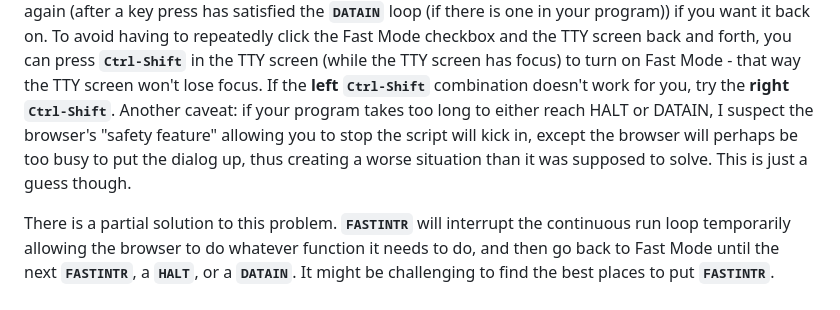
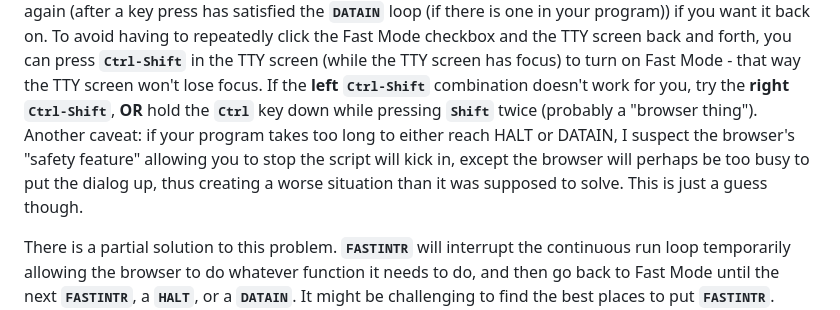
Before and after one commit to mrmcsoftware/CPUsimulator, a Markdown page: README.md, the part around the change. GitHub-like rendering.

Commit message:
Added another option to previously mentioned sentence

```diff
--- a/README.md
+++ b/README.md
@@ -164,11 +164,12 @@ the Fast Mode checkbox and the TTY screen back and forth, you can press
 **`Ctrl-Shift`** in the TTY screen (while the TTY screen has focus) to turn on
 Fast Mode - that way the TTY screen won't lose focus.  If the **left**
 **`Ctrl-Shift`** combination doesn't work for you, try the **right**
-**`Ctrl-Shift`**.  Another caveat: if your program takes too long to either
-reach HALT or DATAIN, I suspect the browser's "safety feature" allowing you to
-stop the script will kick in, except the browser will perhaps be too busy to
-put the dialog up, thus creating a worse situation than it was supposed to
-solve.  This is just a guess though.
+**`Ctrl-Shift`**, **OR** hold the **`Ctrl`** key down while pressing **`Shift`**
+twice (probably a "browser thing").  Another caveat: if your program takes too
+long to either reach HALT or DATAIN, I suspect the browser's "safety feature"
+allowing you to stop the script will kick in, except the browser will perhaps
+be too busy to put the dialog up, thus creating a worse situation than it was
+supposed to solve.  This is just a guess though.
 
 There is a partial solution to this problem.  **`FASTINTR`** will interrupt the
 continuous run loop temporarily allowing the browser to do whatever function
```
